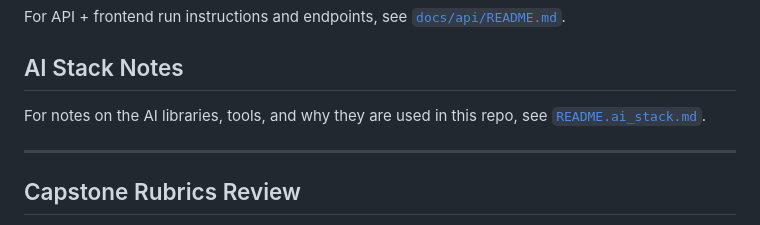
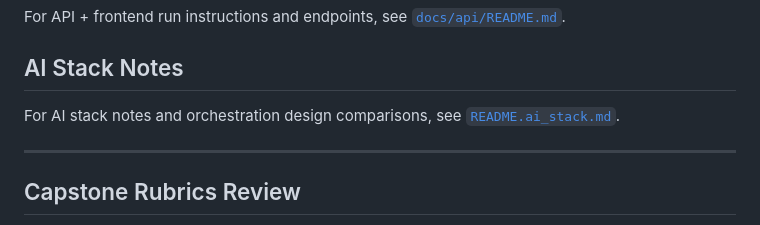
Before and after one commit to Phrey001/dataexpert-ai-capstone-sg-budget-rag, a Markdown page: README.md, the part around the change. Drawn GitHub-style.

```diff
--- a/README.md
+++ b/README.md
@@ -47,7 +47,7 @@ For API + frontend run instructions and endpoints, see [`docs/api/README.md`](do
 
 ## AI Stack Notes
 
-For notes on the AI libraries, tools, and why they are used in this repo, see [`README.ai_stack.md`](README.ai_stack.md).
+For AI stack notes and orchestration design comparisons, see [`README.ai_stack.md`](README.ai_stack.md).
 
 
 ---
```
Also changed, not shown: README.ai_stack.md (+26 -1 lines).
